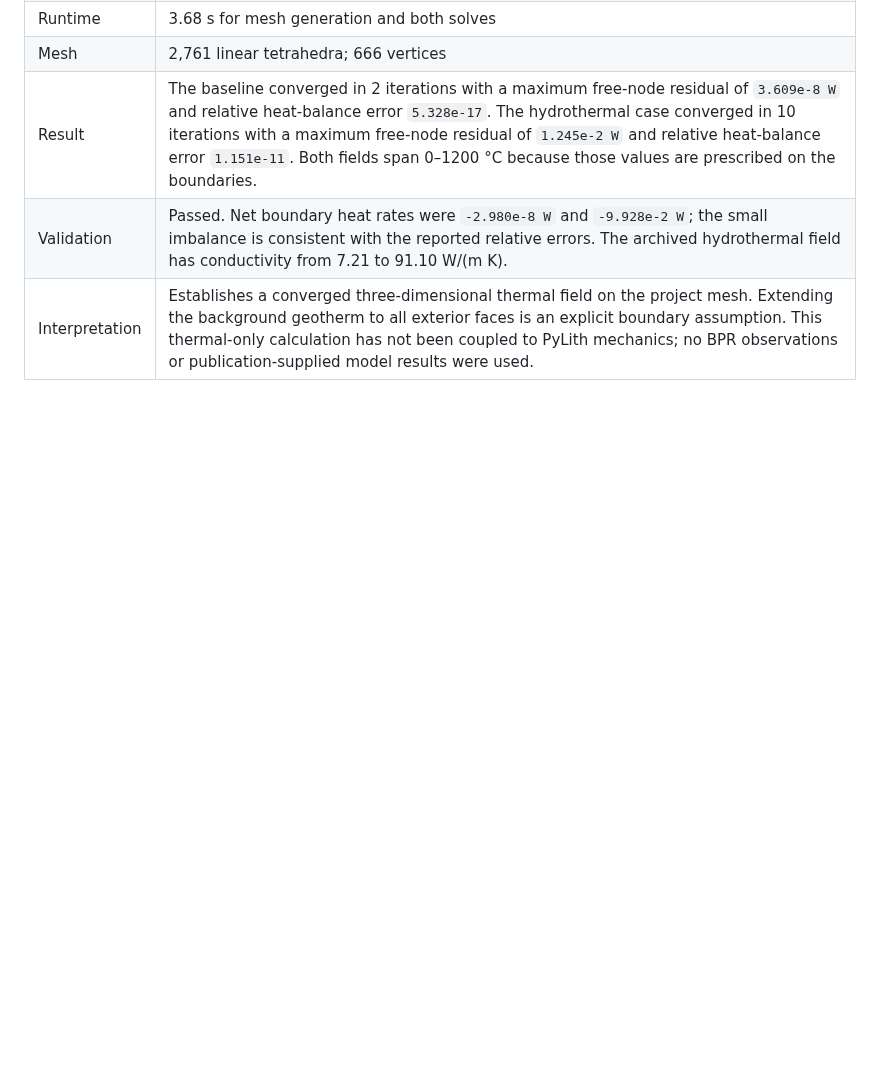
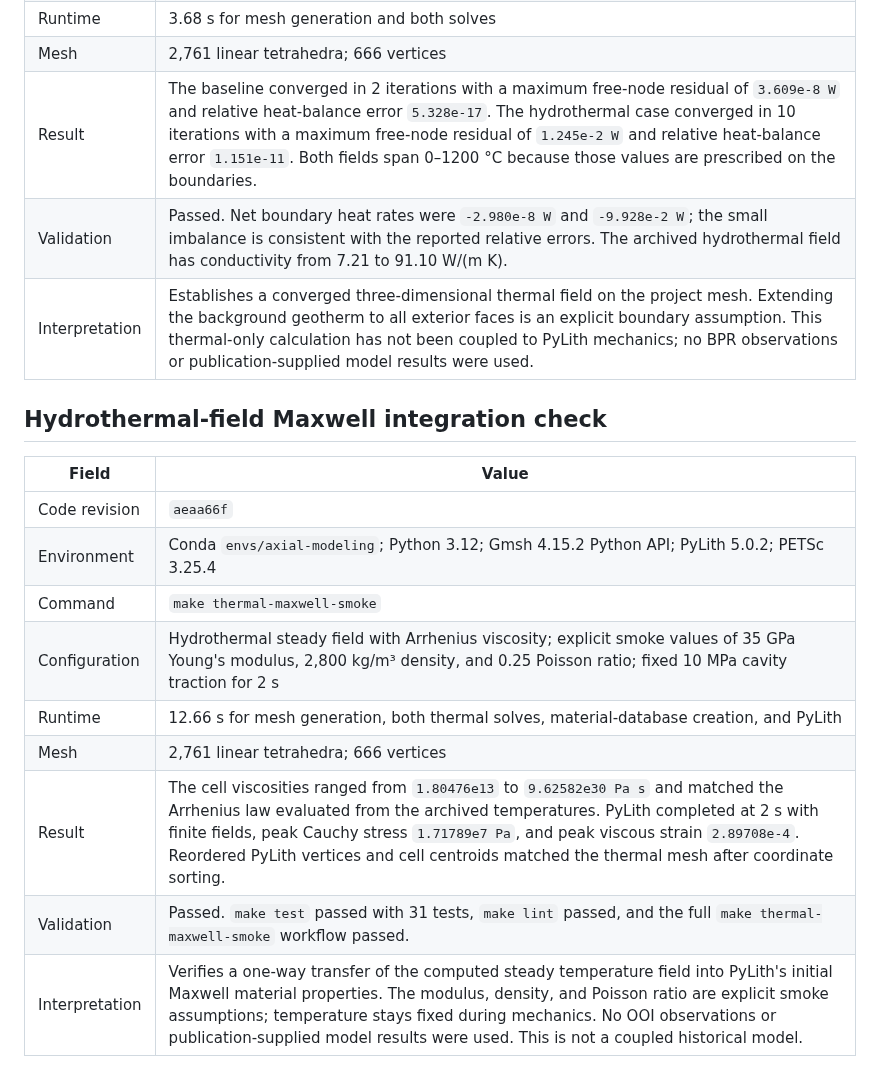
Before and after one commit to mhemmett/axial-modeling, a Markdown page: docs/run_log.md, the part around the change. Drawn GitHub-style; blank space fills up the shorter version.

Commit message:
Record Hydrothermal Maxwell Integration Verification

```diff
--- a/docs/run_log.md
+++ b/docs/run_log.md
@@ -141,3 +141,17 @@ remain unverified.
 | Result | The baseline converged in 2 iterations with a maximum free-node residual of `3.609e-8 W` and relative heat-balance error `5.328e-17`. The hydrothermal case converged in 10 iterations with a maximum free-node residual of `1.245e-2 W` and relative heat-balance error `1.151e-11`. Both fields span 0–1200 °C because those values are prescribed on the boundaries. |
 | Validation | Passed. Net boundary heat rates were `-2.980e-8 W` and `-9.928e-2 W`; the small imbalance is consistent with the reported relative errors. The archived hydrothermal field has conductivity from 7.21 to 91.10 W/(m K). |
 | Interpretation | Establishes a converged three-dimensional thermal field on the project mesh. Extending the background geotherm to all exterior faces is an explicit boundary assumption. This thermal-only calculation has not been coupled to PyLith mechanics; no BPR observations or publication-supplied model results were used. |
+
+## Hydrothermal-field Maxwell integration check
+
+| Field | Value |
+| --- | --- |
+| Code revision | `aeaa66f` |
+| Environment | Conda `envs/axial-modeling`; Python 3.12; Gmsh 4.15.2 Python API; PyLith 5.0.2; PETSc 3.25.4 |
+| Command | `make thermal-maxwell-smoke` |
+| Configuration | Hydrothermal steady field with Arrhenius viscosity; explicit smoke values of 35 GPa Young's modulus, 2,800 kg/m³ density, and 0.25 Poisson ratio; fixed 10 MPa cavity traction for 2 s |
+| Runtime | 12.66 s for mesh generation, both thermal solves, material-database creation, and PyLith |
+| Mesh | 2,761 linear tetrahedra; 666 vertices |
+| Result | The cell viscosities ranged from `1.80476e13` to `9.62582e30 Pa s` and matched the Arrhenius law evaluated from the archived temperatures. PyLith completed at 2 s with finite fields, peak Cauchy stress `1.71789e7 Pa`, and peak viscous strain `2.89708e-4`. Reordered PyLith vertices and cell centroids matched the thermal mesh after coordinate sorting. |
+| Validation | Passed. `make test` passed with 31 tests, `make lint` passed, and the full `make thermal-maxwell-smoke` workflow passed. |
+| Interpretation | Verifies a one-way transfer of the computed steady temperature field into PyLith's initial Maxwell material properties. The modulus, density, and Poisson ratio are explicit smoke assumptions; temperature stays fixed during mechanics. No OOI observations or publication-supplied model results were used. This is not a coupled historical model. |
```
